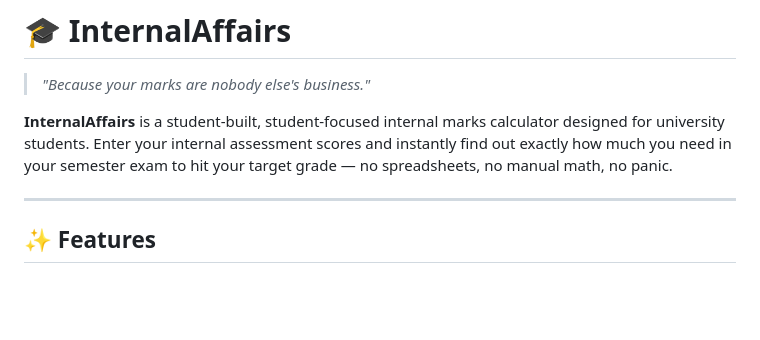
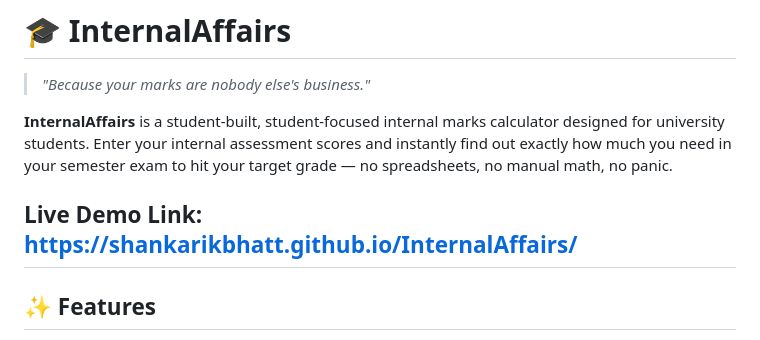
Before and after one commit to Shankarikbhatt/InternalAffairs, a Markdown page: README.md, the part around the change. Drawn GitHub-style; blank space fills up the shorter version.

```diff
--- a/README.md
+++ b/README.md
@@ -4,6 +4,7 @@
 
 **InternalAffairs** is a student-built, student-focused internal marks calculator designed for university students. Enter your internal assessment scores and instantly find out exactly how much you need in your semester exam to hit your target grade — no spreadsheets, no manual math, no panic.
 
+Live Demo Link: https://shankarikbhatt.github.io/InternalAffairs/
 ---
 
 ## ✨ Features
```
